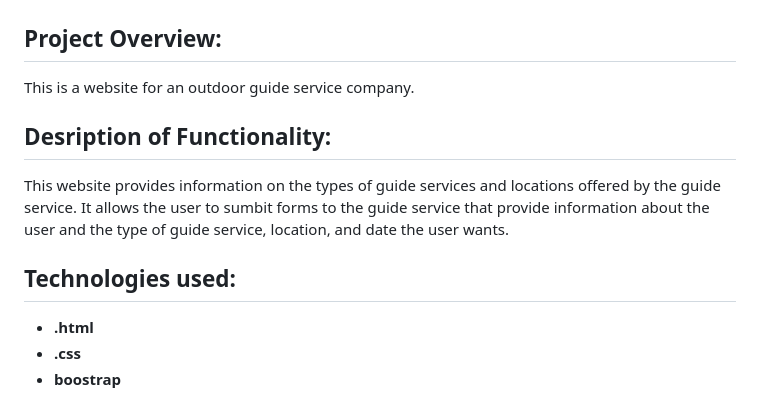
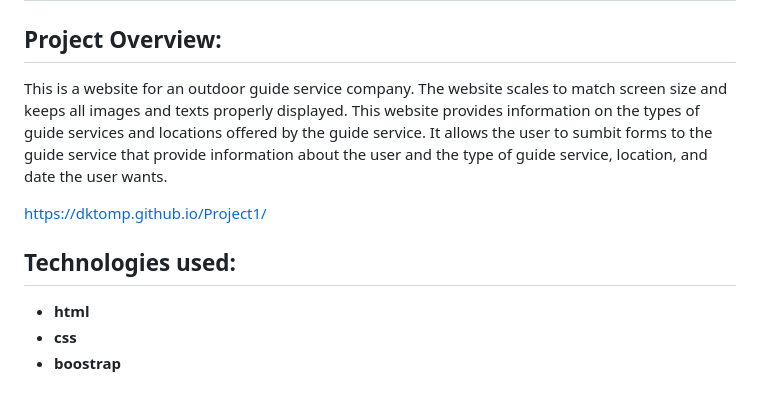
Before and after one commit to DKTomp/Project1, a Markdown page: README.md, the part around the change printed below. Rendered like a GitHub page.

```diff
--- a/README.md
+++ b/README.md
@@ -1,12 +1,11 @@
 # Dylan Tompkins
 
 ## Project Overview:
-This is a website for an outdoor guide service company.
+This is a website for an outdoor guide service company. The website scales to match screen size and keeps all images and texts properly displayed. This website provides information on the types of guide services and locations offered by the guide service. It allows the user to sumbit forms to the guide service that provide information about the user and the type of guide service, location, and date the user wants.
 
-## Desription of Functionality:
-This website provides information on the types of guide services and locations offered by the guide service. It allows the user to sumbit forms to the guide service that provide information about the user and the type of guide service, location, and date the user wants.
+https://dktomp.github.io/Project1/
 
 ## Technologies used:
-- **.html**
-- **.css**
+- **html**
+- **css**
 - **boostrap**
```
Also changed, not shown: other parts of README.md (+14 -13 lines), Images/index-mobile.png (added), Images/index-preview.jpg (added), Images/mountaineering-mobile.jpg (added), 14 other files.
